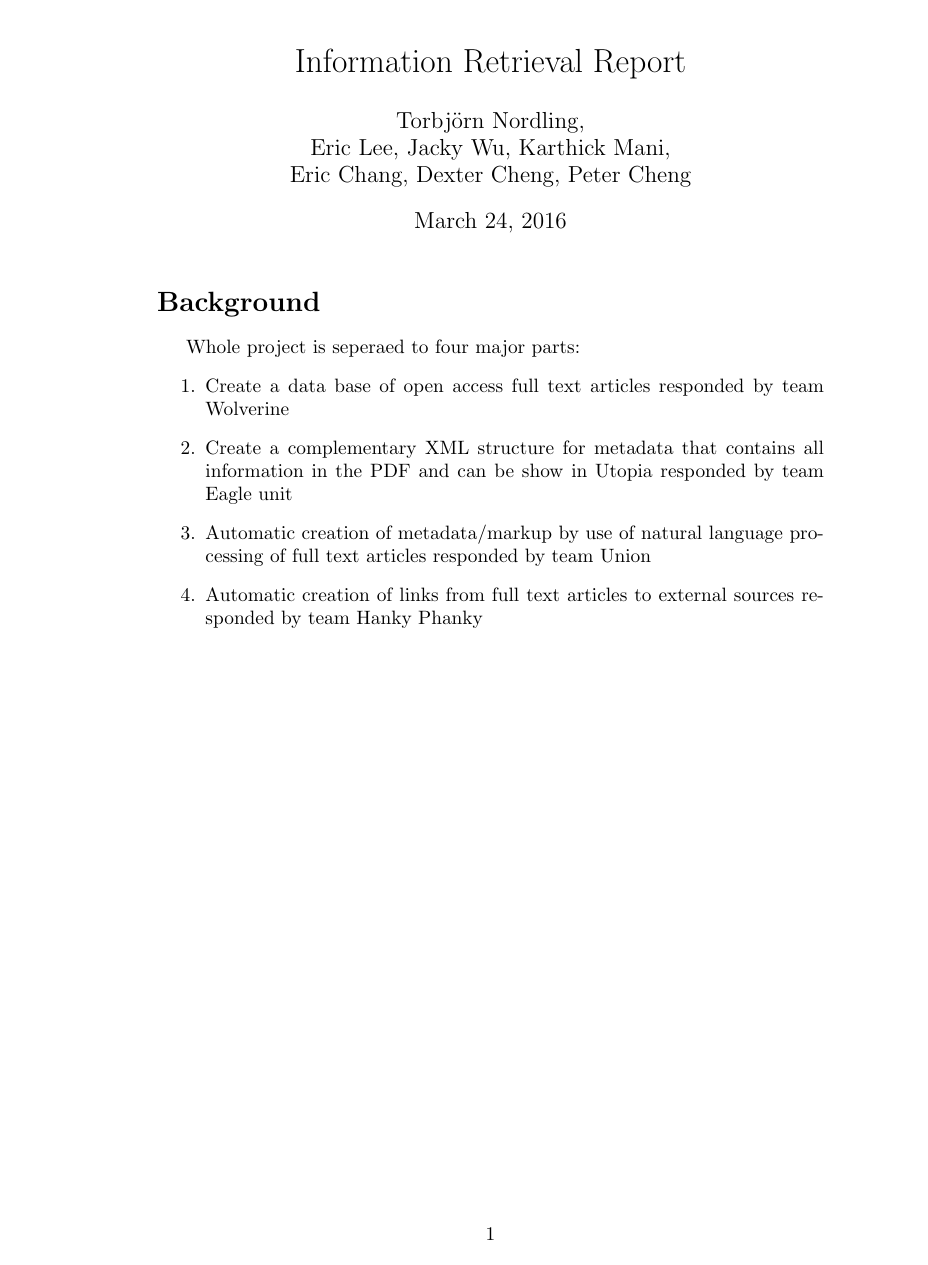
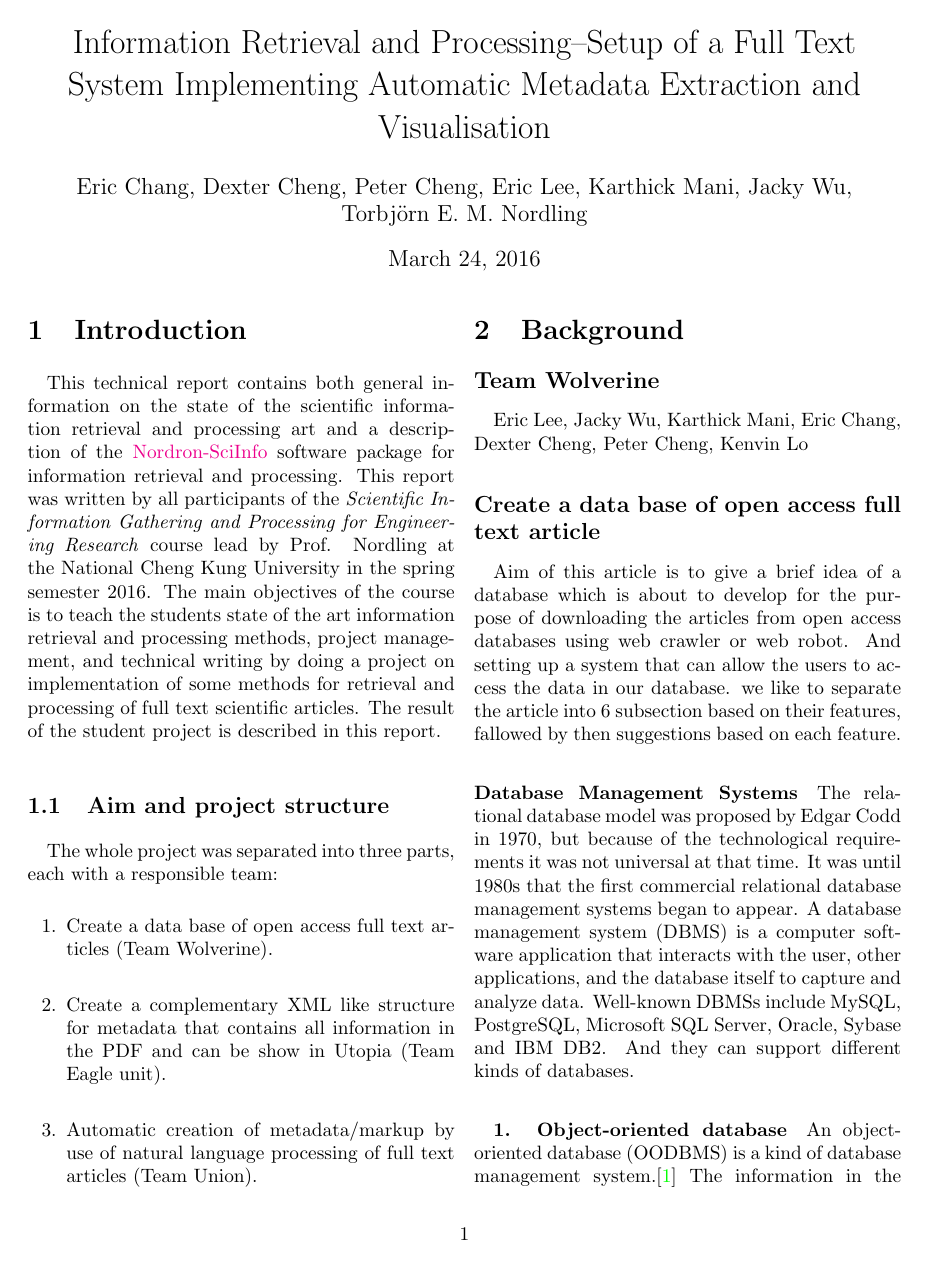
Before and after one commit to josechang/sciinfo, a LaTeX document (Report/Main.tex): page 1 of 14 before the commit and page 1 of 12 after it. Compiled offline with pdfLaTeX; the source files are stored in an older character set and shown here as Unicode.

Commit message:
Changed the encoding of Main.tex, chaged the layout and wrote a short introduction.

```diff
--- a/Report/Main.tex
+++ b/Report/Main.tex
@@ -1,4 +1,5 @@
-\documentclass[a4paper]{article}
+% !TEX encoding = UTF-8 Unicode
+\documentclass[a4paper,twocolumn,twoside]{article}
 %%%%%%%%%%%%%%%%%%%%%%%%%%%%%%%%%%%%%%%%%%%%%%%%%%%%%%%%%%%%%%%%%%%
 % Packages using
 %%%%%%%%%%%%%%%%%%%%%%%%%%%%%%%%%%%%%%%%%%%%%%%%%%%%%%%%%%%%%%%%%%%
@@ -19,0 +25,6 @@
+ \do\)\do\,\do\?\do\'\do+\do\=\do\#\do\i\do\m\do\t\do\a\do\x}%
+\urlstyle{rm} %
+\usepackage[bookmarks=true,bookmarksnumbered=true,hypertexnames=true,breaklinks=true,colorlinks=true]{hyperref}
+\hypersetup{
+pdfauthor = {Torbj\"{o}rn E. M. Nordling},
+pdftitle = {Information Retrieval and Processing--Setup of a Full Text System Implementing Automatic Metadata Extraction and Visualisation},
@@ -20,18 +38,37 @@
+\fancyfoot{} %Clears default layout
+\fancyhead[LO,RE]{\small \normalfont \leftmark} %Adds section headline to header
+\fancyhead[LE,RO]{\slshape \rightmark} %Adds subsection headline to header
+\fancyfoot[LO,RE]{\href{http://www.nordlinglab.org/ScientificInformation}{nordlinglab.org/ScientificInformation}}
+\fancyfoot[RO,LE]{Information Retrieval and Processing}
+\fancyfoot[CO,CE]{\thepage}
+\renewcommand{\headrulewidth}{0.4pt} %Header line
+\renewcommand{\footrulewidth}{0.4pt} %Footer line
+
 %%%%%%%%%%%%%%%%%%%%%%%%%%%%%%%%%%%%%%%%%%%%%%%%%%%%%%%%%%%%%%%%%%%
 
 \begin{document}
 
-	\title{Information Retrieval Report}
-	\author{Torbjörn Nordling, \\Eric Lee, Jacky Wu, Karthick Mani, \\Eric Chang, Dexter Cheng, Peter Cheng}  % Please add your name here
+	\title{Information Retrieval and Processing--Setup of a Full Text System Implementing Automatic Metadata Extraction and Visualisation}
+	\author{Eric Chang, Dexter Cheng, Peter Cheng, Eric Lee, Karthick Mani, Jacky Wu,\\ Torbjörn E. M. Nordling}  % Please add your name here in alphabetic order (except Prof. N who is last)
 	\maketitle
 
-	\section*{Background}
+	\section{Introduction}
+	\label{Introduction}
+
+	This technical report contains both general information on the state of the scientific information retrieval and processing art and a description of the \href{https://bitbucket.org/nordron/nordron-sciinfo}{Nordron-SciInfo} software package for information retrieval and processing.
+	This report was written by all participants of the \emph{Scientific Information Gathering and Processing for Engineering Research} course lead by Prof. Nordling at the National Cheng Kung University in the spring semester 2016. The main objectives of the course is to teach the students state of the art information retrieval and processing methods, project management, and technical writing by doing a project on implementation of some methods for retrieval and processing of full text scientific articles. The result of the student project is described in this report.
+
+	\subsection{Aim and project structure}
+	\label{aim}
+
+	The whole project was separated into three parts, each with a responsible team:
+	\begin{enumerate}
+		\item Create a data base of open access full text articles (Team Wolverine).
+		\item Create a complementary XML like structure for metadata that contains all information in the PDF and can be show in Utopia (Team Eagle unit).
+		\item Automatic creation of metadata/markup by use of natural language processing of full text articles (Team Union).
+		%\item Automatic creation of links from full text articles to external sources (Team Hanky Phanky).
+	\end{enumerate}
+
+	\section{Background}
 	\label{Background}
 
-	Whole project is seperaed to four major parts:
-	\begin{enumerate}
-		\item Create a data base of open access full text articles responded by team Wolverine
-		\item Create a complementary XML structure for metadata that contains all information in the PDF and can be show in Utopia responded by team Eagle unit
-		\item Automatic creation of metadata/markup by use of natural language processing of full text articles responded by team Union
-		\item Automatic creation of links from full text articles to external sources responded by team Hanky Phanky
-	\end{enumerate}
```
Also changed, not shown: Report/Main.tex (31 more changed lines).
